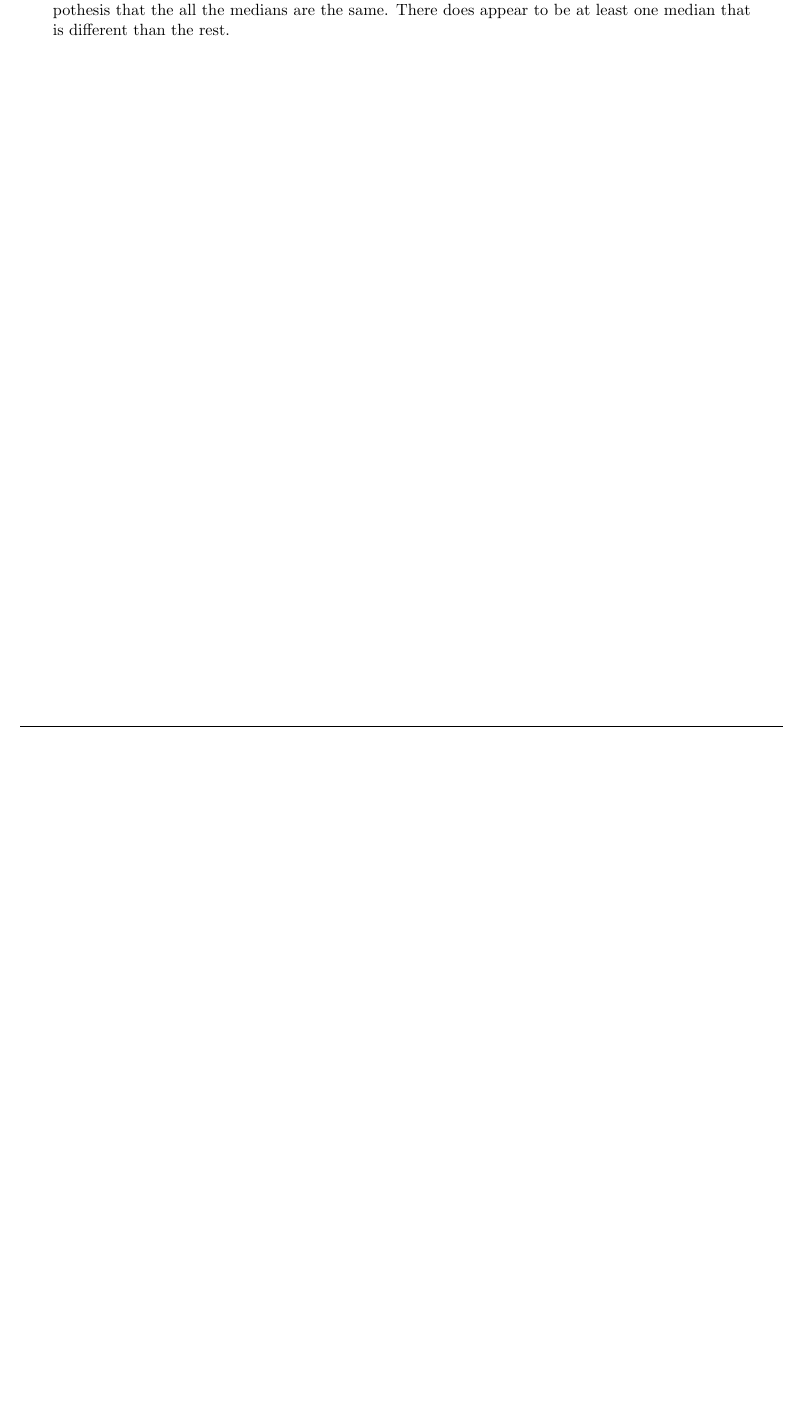
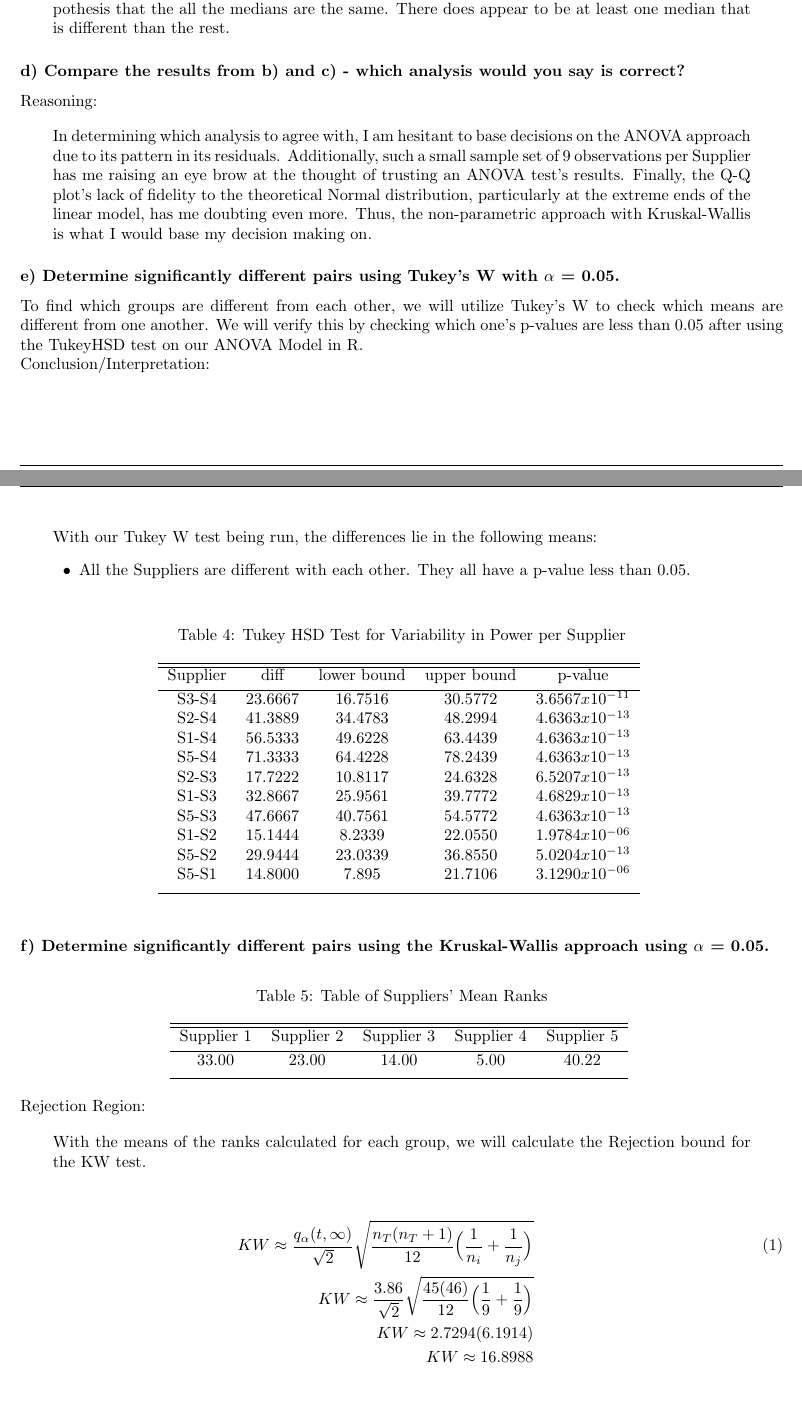
Before and after one commit to nschampions2004/STA5076, a LaTeX problem sheet (Chapter 8 and 9 Homework/Chapter 8 and 9 HW.tex): part of page 5 of 9 before the commit and two parts of pages 5 and 6 of 12 after it, the two joined at a grey line, cut so that both start at the same text, the shorter picture padded with empty space. Compiled offline with pdfLaTeX.

Commit message:
finished homework ready for submission

```diff
--- a/Chapter 8 and 9 Homework/Chapter 8 and 9 HW.tex
+++ b/Chapter 8 and 9 Homework/Chapter 8 and 9 HW.tex
@@ -247,3 +263,72 @@ Conclusion/Interpretation
 Since our Test Statistic is greater than 9.488, we have significant evidence to reject the Null Hypothesis that the all the medians are the same.  There does appear to be at least one median that is different than the rest.
 \end{blockquote}
 
+\subsubsection*{d) Compare the results from b) and c) - which analysis would you say is correct?}
+Reasoning:
+\begin{blockquote}
+In determining which analysis to agree with, I am hesitant to base decisions on the ANOVA approach due to its pattern in its residuals.  Additionally, such a small sample set of 9 observations per Supplier has me raising an eye brow at the thought of trusting an ANOVA test's results.  Finally, the Q-Q plot's lack of fidelity to the theoretical Normal distribution, particularly at the extreme ends of the linear model, has me doubting even more. Thus, the non-parametric approach with Kruskal-Wallis is what I would base my decision making on.
+\end{blockquote}
+
+\subsubsection*{e) Determine significantly different pairs using Tukey's W with $\alpha$ = 0.05.}
+To find which groups are different from each other, we will utilize Tukey's W to check which means are different from one another.  We will verify this by checking which one's p-values are less than 0.05 after using the TukeyHSD test on our ANOVA Model in R.  \\
+\pagebreak
+Conclusion/Interpretation:
+\begin{blockquote}
+With our Tukey W test being run, the differences lie in the following means:
+\begin{itemize}[leftmargin=+0.5in]
+	\item[$\bullet$] All the Suppliers are different with each other.  They all have a p-value less than 0.05.
+\end{itemize}
+
+\end{blockquote}
+\begin{table}[h]
+\caption{Tukey HSD Test for Variability in Power per Supplier}
+\centering
+\begin{tabular}{c c c c c}
+\hline\hline
+Supplier & diff & lower bound & upper bound & p-value \\ [0.5ex]
+\hline
+S3-S4 & 23.6667 & 16.7516 & 30.5772 & $3.6567x10^{-11}$ \\
+S2-S4 & 41.3889 & 34.4783 & 48.2994 & $4.6363x10^{-13}$ \\
+S1-S4 & 56.5333 & 49.6228 & 63.4439 & $4.6363x10^{-13}$ \\
+S5-S4 & 71.3333 & 64.4228 & 78.2439 & $4.6363x10^{-13}$ \\
+S2-S3 & 17.7222 & 10.8117 & 24.6328 & $6.5207x10^{-13}$ \\
+S1-S3 & 32.8667 & 25.9561 & 39.7772 & $4.6829x10^{-13}$ \\
+S5-S3 & 47.6667 & 40.7561 & 54.5772 & $ 4.6363x10^{-13}$ \\
+S1-S2 & 15.1444 & 8.2339 & 22.0550 & $1.9784x10^{-06} $ \\
+S5-S2 & 29.9444 & 23.0339 & 36.8550 & $5.0204x10^{-13} $ \\
+S5-S1 & 14.8000 & 7.895 & 21.7106 & $3.1290x10^{-06}$ \\ [1ex]
+\hline
+\end{tabular}
+\label{table:nonlin}
+\end{table}
+
+
+\subsubsection*{f) Determine significantly different pairs using the Kruskal-Wallis approach using $\alpha$ = 0.05.  }
+
+\begin{table}[h]
+\caption{Table of Suppliers' Mean Ranks}
+\centering
+\begin{tabular}{c c c c c}
+\hline\hline
+Supplier 1 & Supplier 2 & Supplier 3 & Supplier 4 & Supplier 5 \\ [0.5ex]
+\hline
+33.00 & 23.00 & 14.00 & 5.00 & 40.22 \\ [1ex]
+\hline
+\end{tabular}
+\label{table:nonlin}
+\end{table}
+
+Rejection Region:
+\begin{blockquote}
+With the means of the ranks calculated for each group, we will calculate the Rejection bound for the KW test.
+\end{blockquote}
+
+\begin{eqnarray}
+KW \approx \frac{q_{\alpha}(t,\infty)}{\sqrt{2}}\sqrt{\frac{n_{T}(n_{T}+1)}{12}\Big(\frac{1}{n_{i}}+\frac{1}{n_{j}}\Big)} \\ \nonumber
+KW \approx \frac{3.86}{\sqrt{2}}\sqrt{\frac{45(46)}{12}\Big(\frac{1}{9}+\frac{1}{9}\Big)} \\ \nonumber
+KW \approx 2.7294(6.1914) \\ \nonumber
+KW \approx 16.8988 \\ \nonumber
+\end{eqnarray}
+
+\pagebreak
+\begin{table}[h]
```
Also changed, not shown: Chapter 8 and 9 Homework/Chapter 8 and 9 HW.pdf, Chapter 8 and 9 Homework/Chapter_8_And_9.pdf, Chapter 8 and 9 Homework/Chapter 8 and 9 HW.tex (49 more changed lines), 5 other files.
